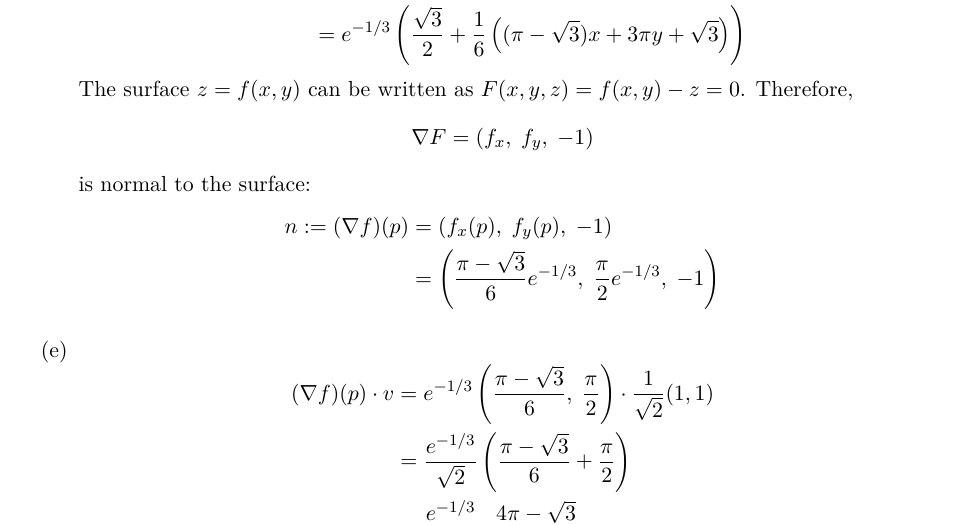
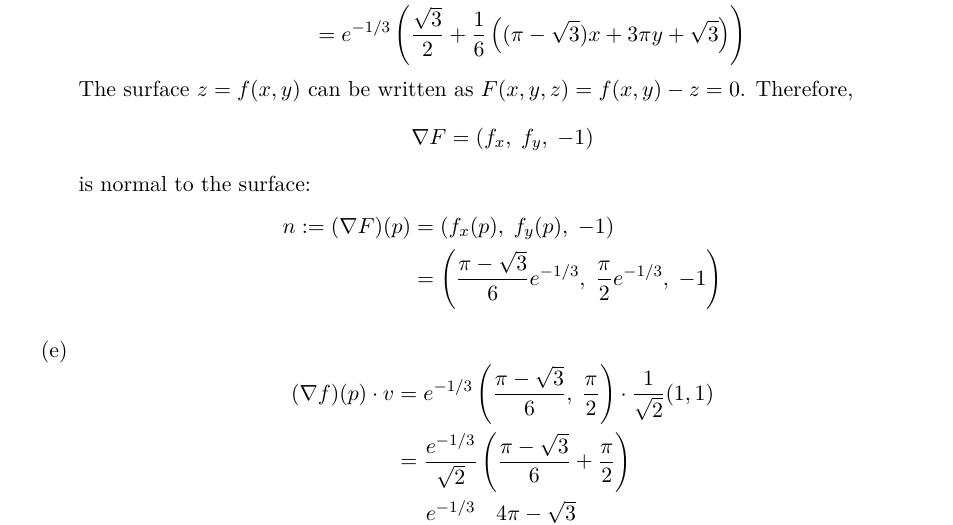
Before and after one commit to sid115/advma, a LaTeX document (src/main.tex): part of page 2 of 5, cut so that both start at the same text. Compiled offline with pdfLaTeX.

Commit message:
correction exercise 1

```diff
--- a/src/main.tex
+++ b/src/main.tex
@@ -112,7 +112,7 @@
 		      is normal to the surface:
 		      $$
 			      \begin{aligned}
-				      n := (\nabla f)(p) & = \left( f_x(p), \; f_y(p), \; -1\right)                                            \\
+				      n := (\nabla F)(p) & = \left( f_x(p), \; f_y(p), \; -1\right)                                            \\
 				                         & = \left( \frac{\pi - \sqrt{3}}{6} e^{-1/3}, \; \frac{\pi}{2} e^{-1/3},\; -1 \right)
 			      \end{aligned}
 		      $$
```
Also changed, not shown: out/advma_exercises.pdf.
